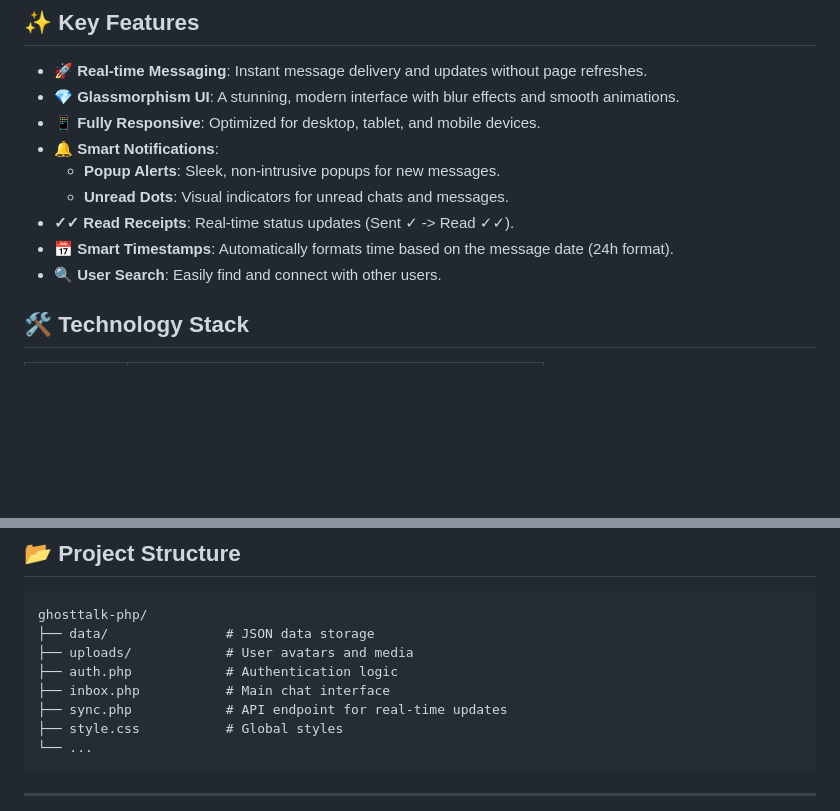
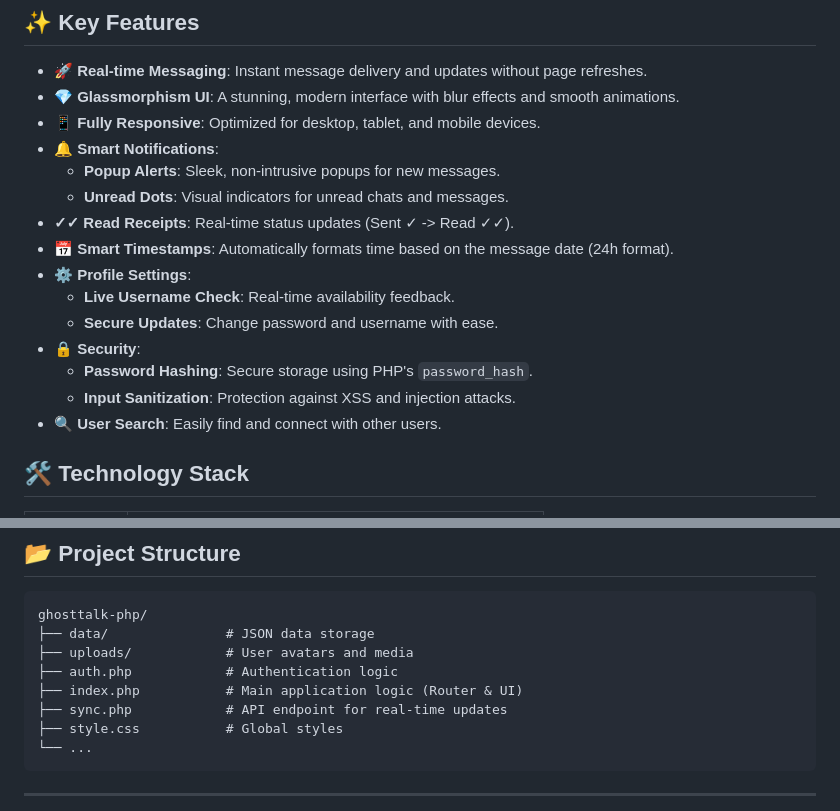
Before and after one commit to KenKa616/ghosttalk-php, a Markdown page: README.md, 2 parts joined by grey strips. GitHub-like rendering; blank space fills up the shorter version.

Commit message:
docs: update README with new profile and security features and correct main application file name.

```diff
--- a/README.md
+++ b/README.md
@@ -32,6 +32,12 @@
   - **Unread Dots**: Visual indicators for unread chats and messages.
 - **✓✓ Read Receipts**: Real-time status updates (Sent ✓ -> Read ✓✓).
 - **📅 Smart Timestamps**: Automatically formats time based on the message date (24h format).
+- **⚙️ Profile Settings**:
+  - **Live Username Check**: Real-time availability feedback.
+  - **Secure Updates**: Change password and username with ease.
+- **🔒 Security**:
+  - **Password Hashing**: Secure storage using PHP's `password_hash`.
+  - **Input Sanitization**: Protection against XSS and injection attacks.
 - **🔍 User Search**: Easily find and connect with other users.
 
 ## 🛠️ Technology Stack
@@ -77,7 +83,7 @@ ghosttalk-php/
 ├── data/               # JSON data storage
 ├── uploads/            # User avatars and media
 ├── auth.php            # Authentication logic
-├── inbox.php           # Main chat interface
+├── index.php           # Main application logic (Router & UI)
 ├── sync.php            # API endpoint for real-time updates
 ├── style.css           # Global styles
 └── ...
```
